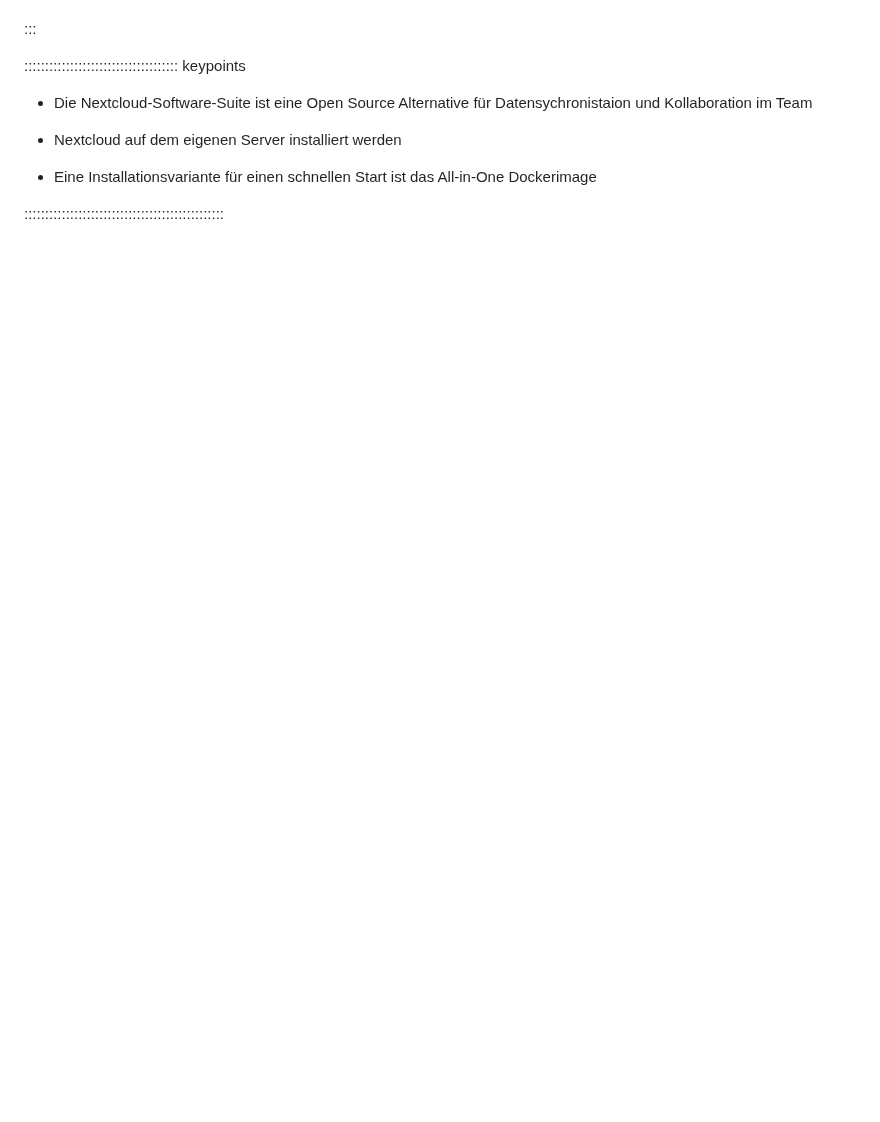
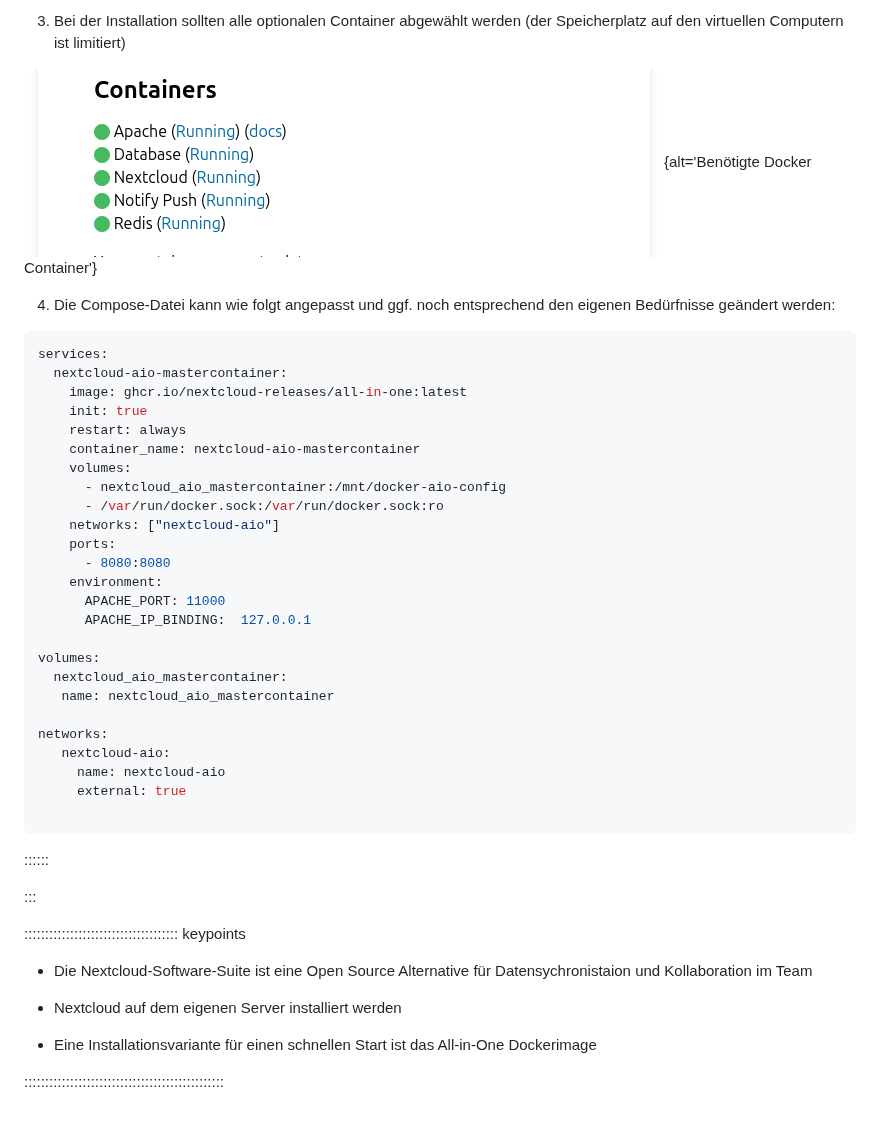
Before and after one commit to Dr-Eberle-Zentrum/docker-linuxserver-cloud, a Markdown page: 10-nextcloud-aio.md, the part around one of its changes. GitHub-like rendering; pictures changed too: fig/12_aio_container.png (added); blank space fills up the shorter version.

Commit message:
markdown source builds
Auto-generated via `{sandpaper}`
Source  : b392ddcf0ec53f40e4b78794d1e92a72787c4464
Branch  : main
Author  : davidki <david.kirschenheuter@uni-tuebingen.de>
Time    : 2025-12-17 11:10:34 +0000
Message : Lösung für AIO-Installation ergänzt

````diff
--- a/10-nextcloud-aio.md
+++ b/10-nextcloud-aio.md
@@ -79,3 +92,36 @@ Nach erfolgreicher Installation erreichen Sie Nextcloud AIO im Webbrowser unter
+3. Bei der Installation sollten alle optionalen Container abgewählt werden (der Speicherplatz auf den virtuellen Computern ist limitiert)
+
+![AIO-Installation: nur essentielle Container](fig/12_aio_container.png){alt='Benötigte Docker Container'}
+
+4. Die Compose-Datei kann wie folgt angepasst und ggf. noch entsprechend den eigenen Bedürfnisse geändert werden:
+
+```yaml
+services:
+  nextcloud-aio-mastercontainer:
+    image: ghcr.io/nextcloud-releases/all-in-one:latest
+    init: true
+    restart: always
+    container_name: nextcloud-aio-mastercontainer
+    volumes:
+      - nextcloud_aio_mastercontainer:/mnt/docker-aio-config
+      - /var/run/docker.sock:/var/run/docker.sock:ro
+    networks: ["nextcloud-aio"]
+    ports:
+      - 8080:8080
+    environment:
+      APACHE_PORT: 11000
+      APACHE_IP_BINDING:  127.0.0.1
+
+volumes:
+  nextcloud_aio_mastercontainer:
+   name: nextcloud_aio_mastercontainer
+
+networks:
+   nextcloud-aio:
+     name: nextcloud-aio
+     external: true
+
+```
 ::::::
 
 :::
````
Also changed, not shown: other parts of 10-nextcloud-aio.md (+14 -1 lines), fig/12_hosts_installation.png (added), fig/12_hosts_nach_installation.png (added), 1 other file.
